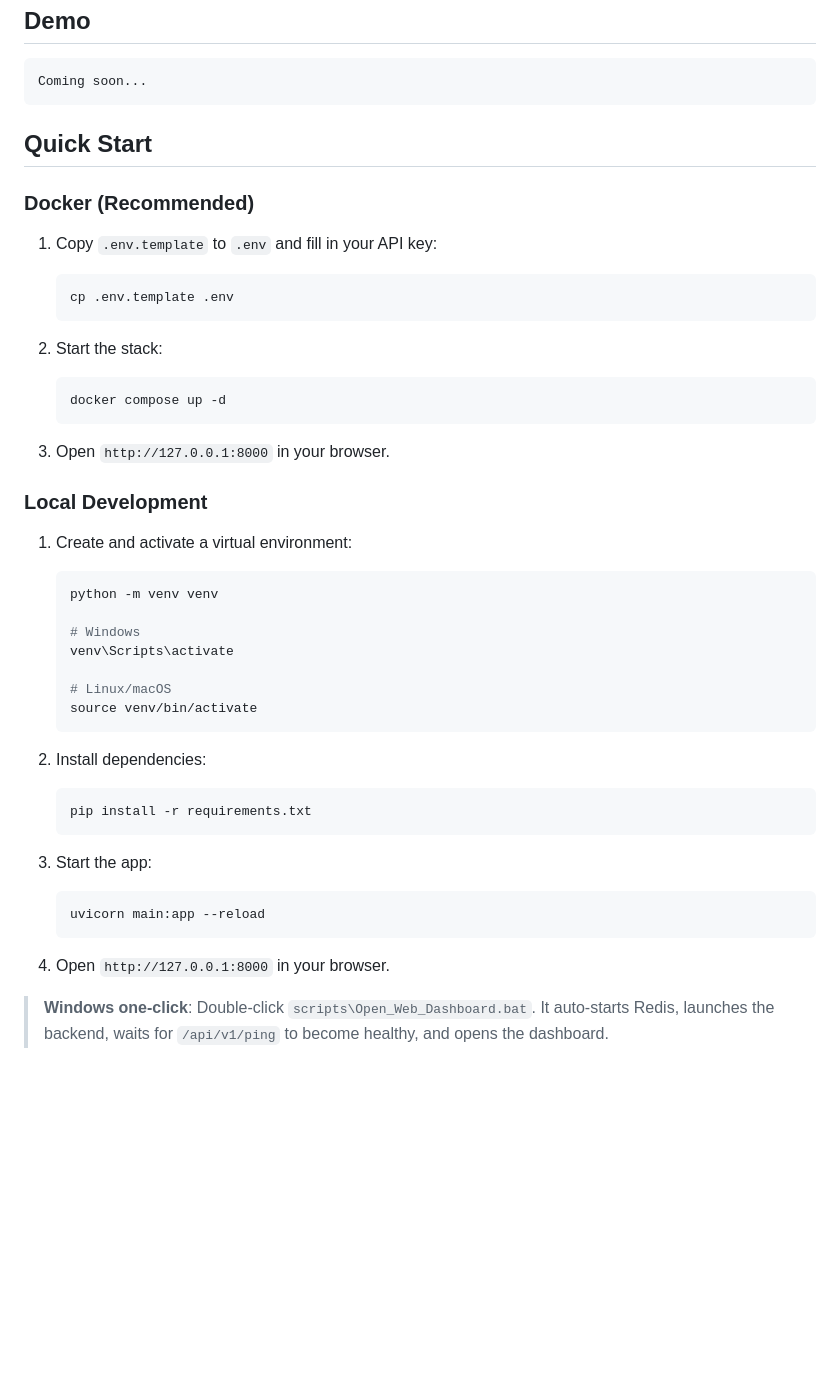
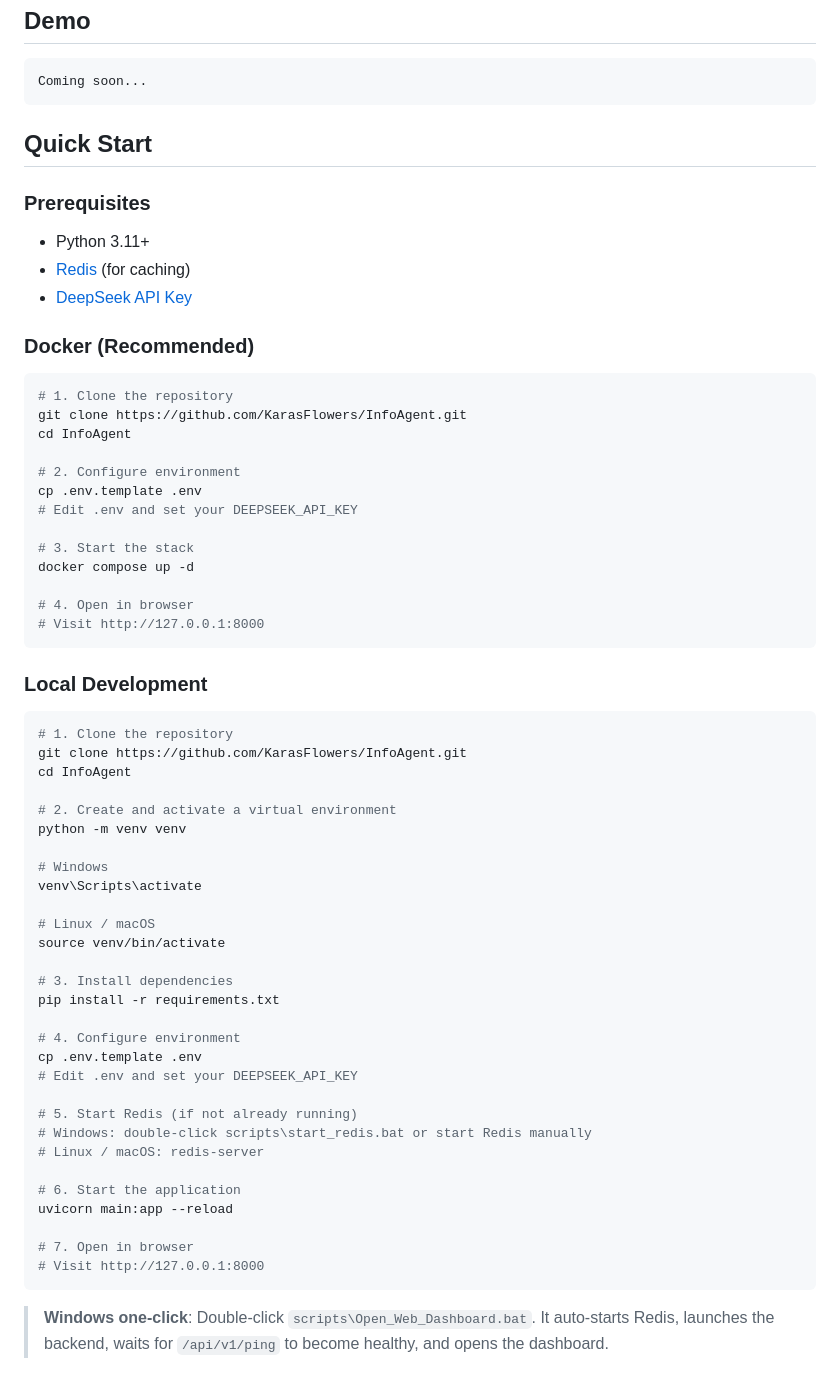
Before and after one commit to KarasFlowers/InfoAgent, a Markdown page: README.md, the part around one of its changes. Drawn GitHub-style; blank space fills up the shorter version.

````diff
--- a/README.md
+++ b/README.md
@@ -31,44 +31,63 @@ Coming soon...
 
 ## Quick Start
 
+### Prerequisites
+
+- Python 3.11+
+- [Redis](https://redis.io/) (for caching)
+- [DeepSeek API Key](https://platform.deepseek.com/)
+
 ### Docker (Recommended)
 
-1. Copy `.env.template` to `.env` and fill in your API key:
-   ```bash
-   cp .env.template .env
-   ```
+```bash
+# 1. Clone the repository
+git clone https://github.com/KarasFlowers/InfoAgent.git
+cd InfoAgent
 
-2. Start the stack:
-   ```bash
-   docker compose up -d
-   ```
+# 2. Configure environment
+cp .env.template .env
+# Edit .env and set your DEEPSEEK_API_KEY
 
-3. Open `http://127.0.0.1:8000` in your browser.
+# 3. Start the stack
+docker compose up -d
+
+# 4. Open in browser
+# Visit http://127.0.0.1:8000
+```
 
 ### Local Development
 
-1. Create and activate a virtual environment:
-   ```bash
-   python -m venv venv
+```bash
+# 1. Clone the repository
+git clone https://github.com/KarasFlowers/InfoAgent.git
+cd InfoAgent
 
-   # Windows
-   venv\Scripts\activate
+# 2. Create and activate a virtual environment
+python -m venv venv
 
-   # Linux/macOS
-   source venv/bin/activate
-   ```
+# Windows
+venv\Scripts\activate
 
-2. Install dependencies:
-   ```bash
-   pip install -r requirements.txt
-   ```
+# Linux / macOS
+source venv/bin/activate
 
-3. Start the app:
-   ```bash
-   uvicorn main:app --reload
-   ```
+# 3. Install dependencies
+pip install -r requirements.txt
 
-4. Open `http://127.0.0.1:8000` in your browser.
+# 4. Configure environment
+cp .env.template .env
+# Edit .env and set your DEEPSEEK_API_KEY
+
+# 5. Start Redis (if not already running)
+# Windows: double-click scripts\start_redis.bat or start Redis manually
+# Linux / macOS: redis-server
+
+# 6. Start the application
+uvicorn main:app --reload
+
+# 7. Open in browser
+# Visit http://127.0.0.1:8000
+```
 
 > **Windows one-click**: Double-click `scripts\Open_Web_Dashboard.bat`. It auto-starts Redis, launches the backend, waits for `/api/v1/ping` to become healthy, and opens the dashboard.
 
````
Also changed, not shown: other parts of README.md (+25 -25 lines), README_zh.md (+70 -51 lines).
